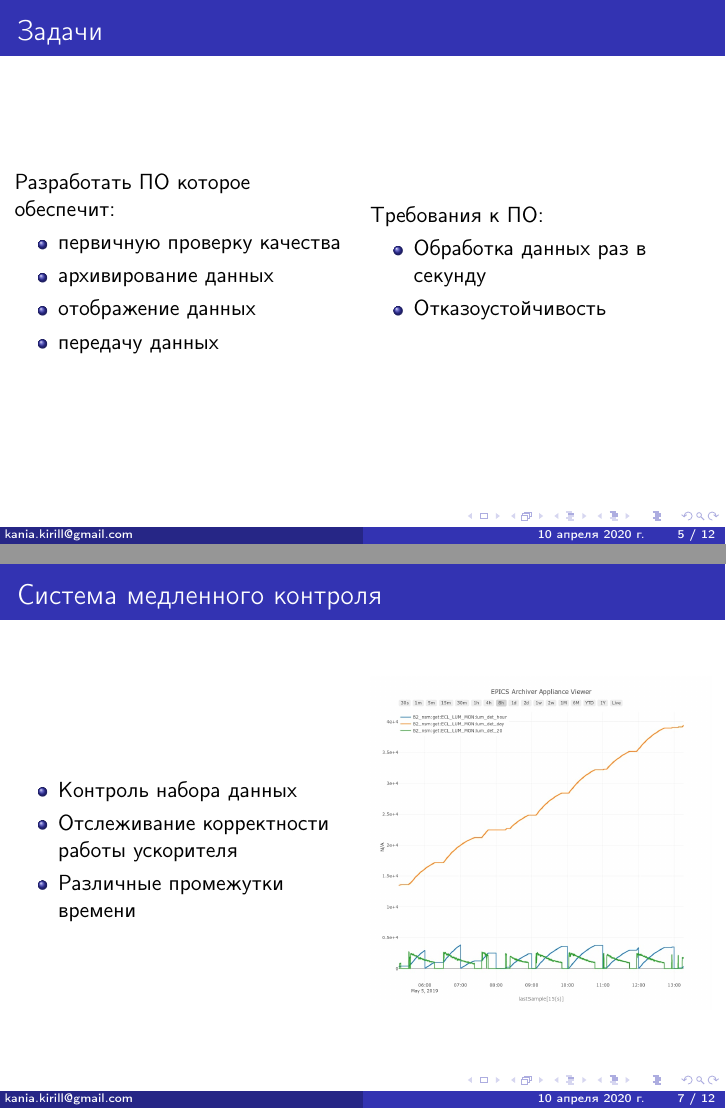
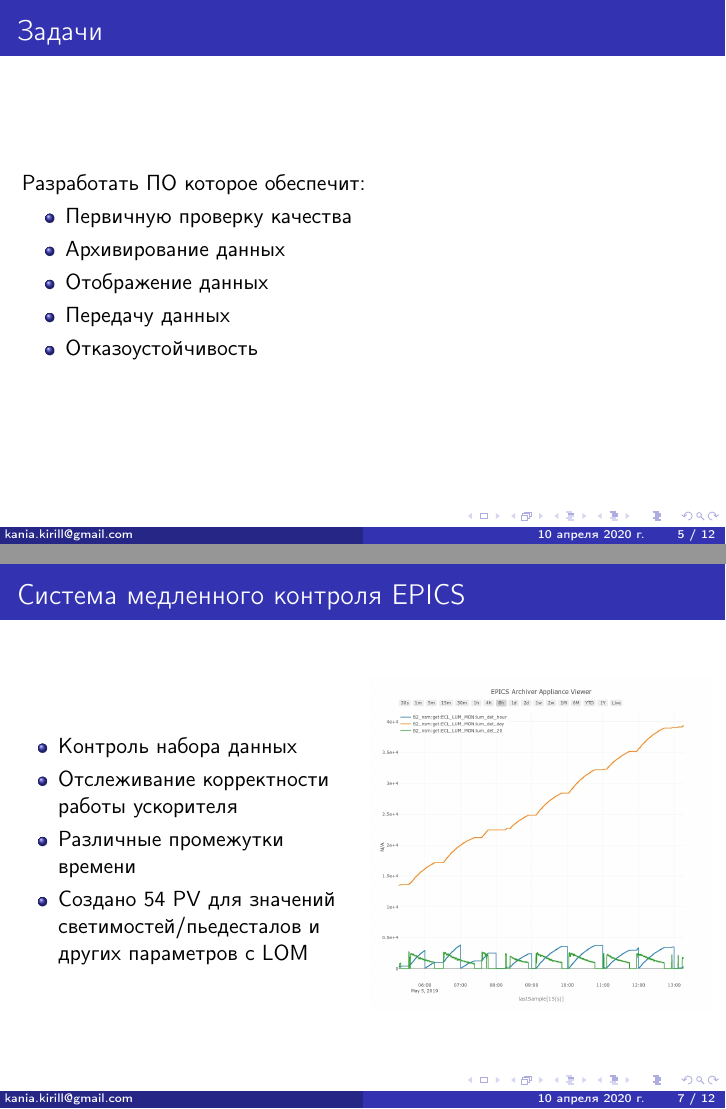
Before and after one commit to kkanua/diploma, LaTeX slides (presentation/presentation.tex): pages 5 and 7 of 12, joined at a grey line. Compiled offline with pdfLaTeX.

Commit message:
Changed software readout diagram, renamed some titles, fixed small issues

```diff
--- a/presentation/presentation.tex
+++ b/presentation/presentation.tex
@@ -82,24 +82,14 @@
 %переписать
 \begin{frame}
 \frametitle{Задачи}
-    \begin{columns}
-    \begin{column}{0.5\textwidth}
-    Разработать ПО которое обеспечит:
-      \begin{itemize}
-          \item первичную проверку качества
-          \item архивирование данных
-          \item отображение данных
-          \item передачу данных
-      \end{itemize}
-    \end{column}
-    \begin{column}{0.5\textwidth}
-    Требования к ПО:
-    \begin{itemize}
-      \item Обработка данных раз в секунду
-      \item Отказоустойчивость
-    \end{itemize}
-    \end{column}
-    \end{columns}
+Разработать ПО которое обеспечит:
+  \begin{itemize}
+    \item Первичную проверку качества
+    \item Архивирование данных
+    \item Отображение данных
+    \item Передачу данных
+    \item Отказоустойчивость
+  \end{itemize}
 \end{frame}
 
 % Убрать картинку со старой версией ПО, добавить картинку с диаграмой считывающего данные софта
@@ -113,13 +106,14 @@
 
 %TODO: ДОБАВИТЬ ГРАФИКИ СВЕТИМОСТЕЙ
 \begin{frame}
-\frametitle{Система медленного контроля}
+\frametitle{Система медленного контроля EPICS}
     \begin{columns}
         \begin{column}{0.5\textwidth}
             \begin{itemize}
                 \item Контроль набора данных
                 \item Отслеживание корректности работы ускорителя
                 \item Различные промежутки времени
+                \item Создано 54 PV для значений светимостей/пьедесталов и других параметров с LOM
             \end{itemize}
         \end{column}
         \begin{column}{0.5\textwidth}
```
Also changed, not shown: presentation/imgs/LOM_software.png (added), presentation/presentation.tex (7 more changed lines).
